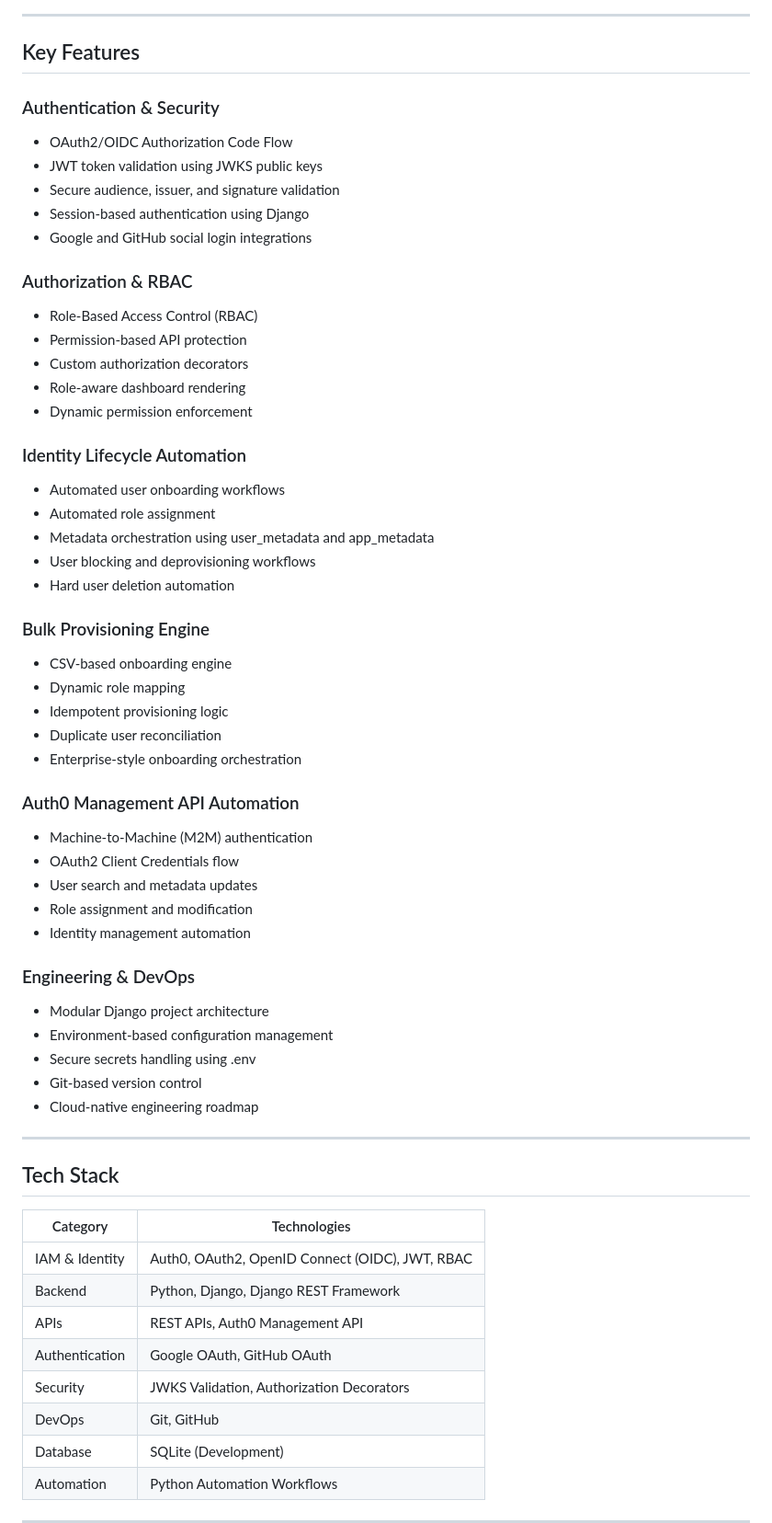
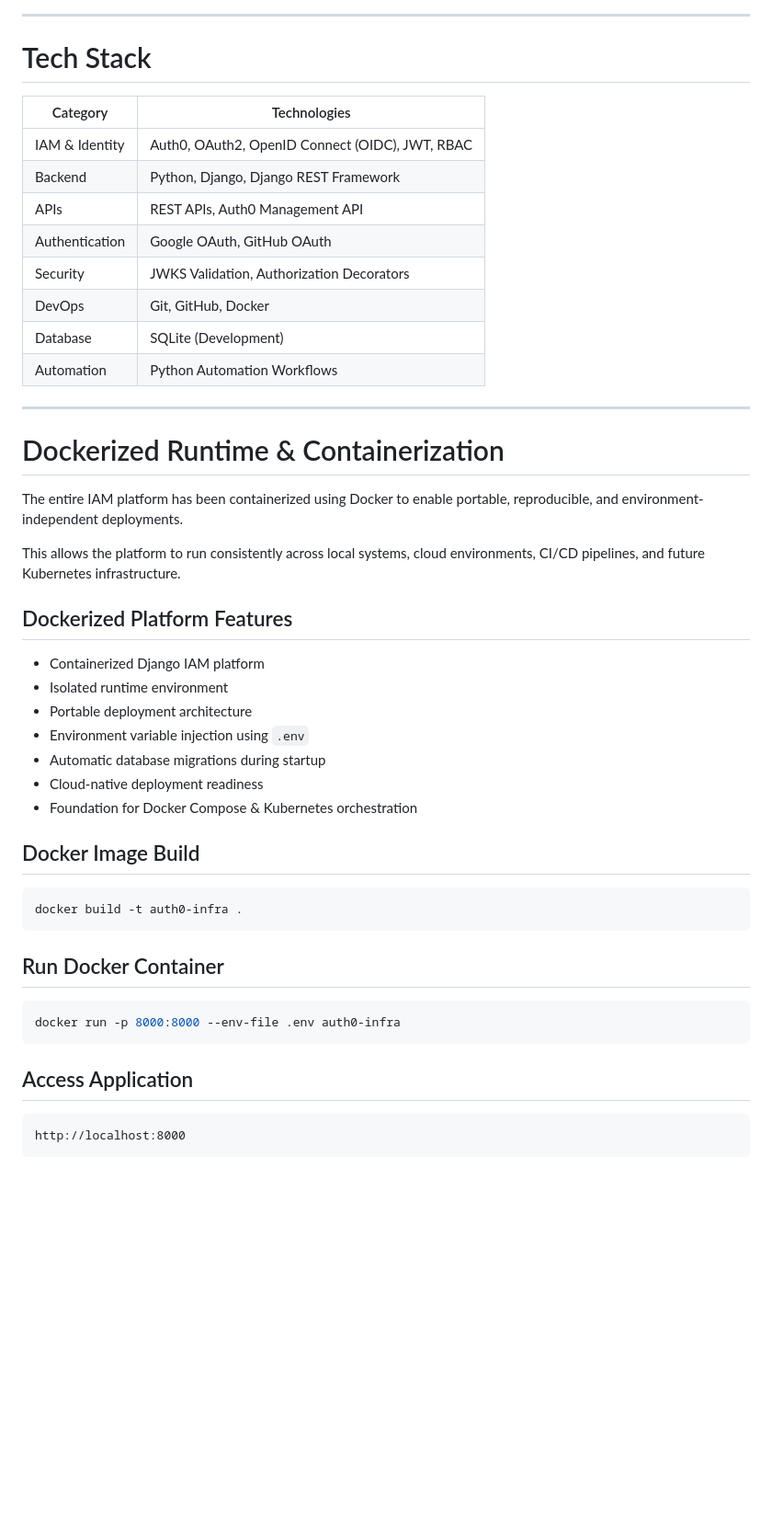
Before and after one commit to nachichiyaan25/auth0-infra-project, a Markdown page: README.md, the part around one of its changes. Shown at 92% size. Rendered like a GitHub page; blank space fills up the shorter version.

````diff
--- a/README.md
+++ b/README.md
@@ -52,63 +103,52 @@ This project simulates real-world enterprise IAM systems involving:
 
 ---
 
-## Key Features
+# Tech Stack
 
-### Authentication & Security
-- OAuth2/OIDC Authorization Code Flow
-- JWT token validation using JWKS public keys
-- Secure audience, issuer, and signature validation
-- Session-based authentication using Django
-- Google and GitHub social login integrations
-
-### Authorization & RBAC
-- Role-Based Access Control (RBAC)
-- Permission-based API protection
-- Custom authorization decorators
-- Role-aware dashboard rendering
-- Dynamic permission enforcement
-
-### Identity Lifecycle Automation
-- Automated user onboarding workflows
-- Automated role assignment
-- Metadata orchestration using user_metadata and app_metadata
-- User blocking and deprovisioning workflows
-- Hard user deletion automation
-
-### Bulk Provisioning Engine
-- CSV-based onboarding engine
-- Dynamic role mapping
-- Idempotent provisioning logic
-- Duplicate user reconciliation
-- Enterprise-style onboarding orchestration
-
-### Auth0 Management API Automation
-- Machine-to-Machine (M2M) authentication
-- OAuth2 Client Credentials flow
-- User search and metadata updates
-- Role assignment and modification
-- Identity management automation
-
-### Engineering & DevOps
-- Modular Django project architecture
-- Environment-based configuration management
-- Secure secrets handling using .env
-- Git-based version control
-- Cloud-native engineering roadmap
-
+| Category       | Technologies                                    |
+| -------------- | ----------------------------------------------- |
+| IAM & Identity | Auth0, OAuth2, OpenID Connect (OIDC), JWT, RBAC |
+| Backend        | Python, Django, Django REST Framework           |
+| APIs           | REST APIs, Auth0 Management API                 |
+| Authentication | Google OAuth, GitHub OAuth                      |
+| Security       | JWKS Validation, Authorization Decorators       |
+| DevOps         | Git, GitHub, Docker                             |
+| Database       | SQLite (Development)                            |
+| Automation     | Python Automation Workflows                     |
 
 ---
 
-## Tech Stack
+# Dockerized Runtime & Containerization
 
-| Category | Technologies |
-|----------|--------------|
-| IAM & Identity | Auth0, OAuth2, OpenID Connect (OIDC), JWT, RBAC |
-| Backend | Python, Django, Django REST Framework |
-| APIs | REST APIs, Auth0 Management API |
-| Authentication | Google OAuth, GitHub OAuth |
-| Security | JWKS Validation, Authorization Decorators |
-| DevOps | Git, GitHub |
-| Database | SQLite (Development) |
-| Automation | Python Automation Workflows |
+The entire IAM platform has been containerized using Docker to enable portable, reproducible, and environment-independent deployments.
 
+This allows the platform to run consistently across local systems, cloud environments, CI/CD pipelines, and future Kubernetes infrastructure.
+
+## Dockerized Platform Features
+
+* Containerized Django IAM platform
+* Isolated runtime environment
+* Portable deployment architecture
+* Environment variable injection using `.env`
+* Automatic database migrations during startup
+* Cloud-native deployment readiness
+* Foundation for Docker Compose & Kubernetes orchestration
+
+## Docker Image Build
+
+```bash
+docker build -t auth0-infra .
+```
+
+## Run Docker Container
+
+```bash
+docker run -p 8000:8000 --env-file .env auth0-infra
+```
+
+## Access Application
+
+```text
+http://localhost:8000
+```
+
````
Also changed, not shown: other parts of README.md (+187 -80 lines), screenshots/auth0-infra-README.png (added), screenshots/docker-build-runtime.png (added), screenshots/docker-container-runtime.png (added), screenshots/dockerized-app-login.png (added), 2 other files.
